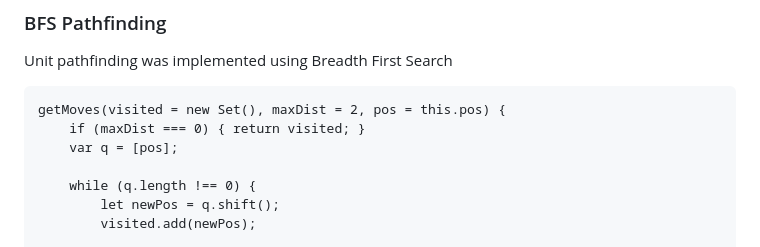
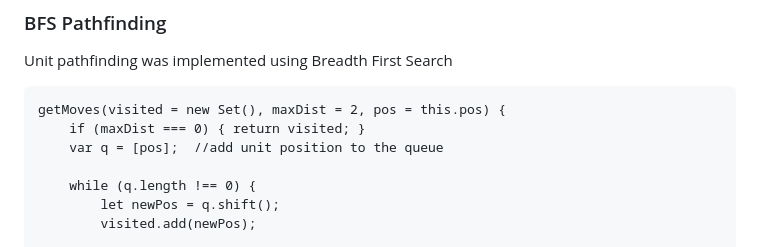
Before and after one commit to JasmineKobata/Javascript-Project, a Markdown page: README.md, the part around the change. GitHub-like rendering.

Commit message:
readme search edited

````diff
--- a/README.md
+++ b/README.md
@@ -40,7 +40,7 @@ Unit pathfinding was implemented using Breadth First Search
 ```
 getMoves(visited = new Set(), maxDist = 2, pos = this.pos) {
     if (maxDist === 0) { return visited; }
-    var q = [pos];
+    var q = [pos];  //add unit position to the queue
 
     while (q.length !== 0) {
         let newPos = q.shift();
````
